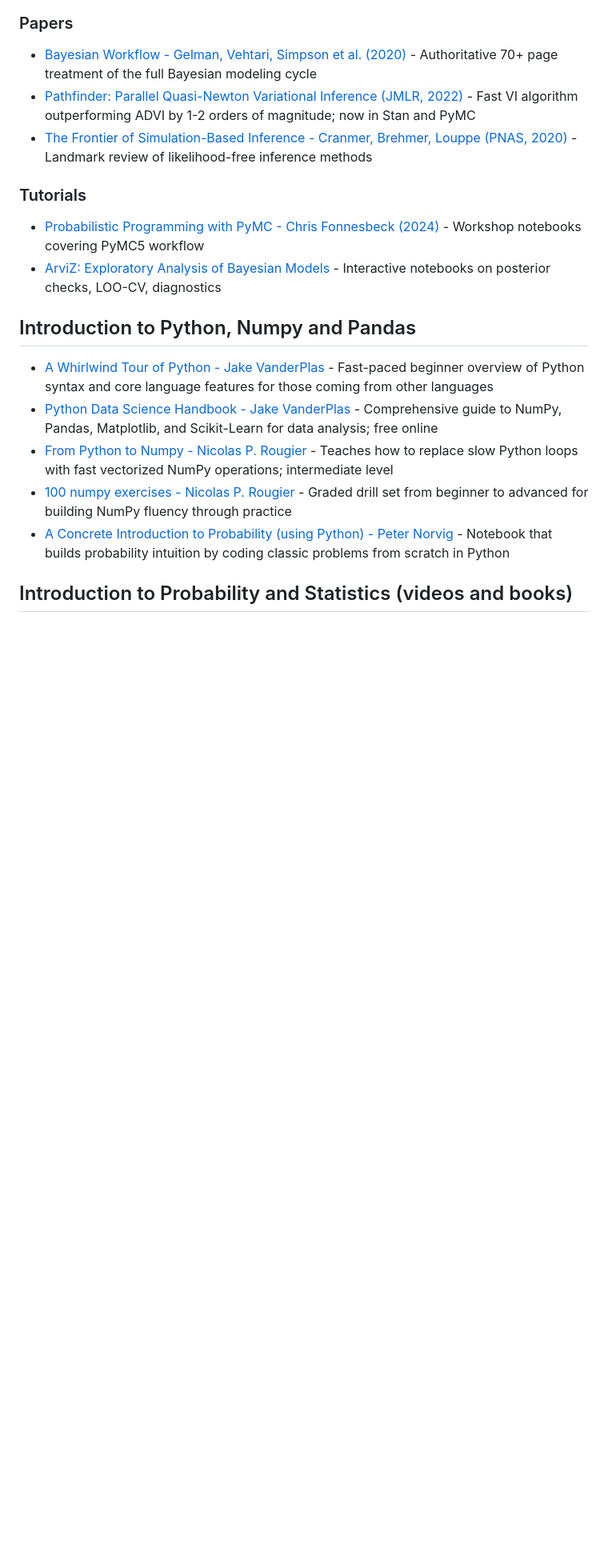
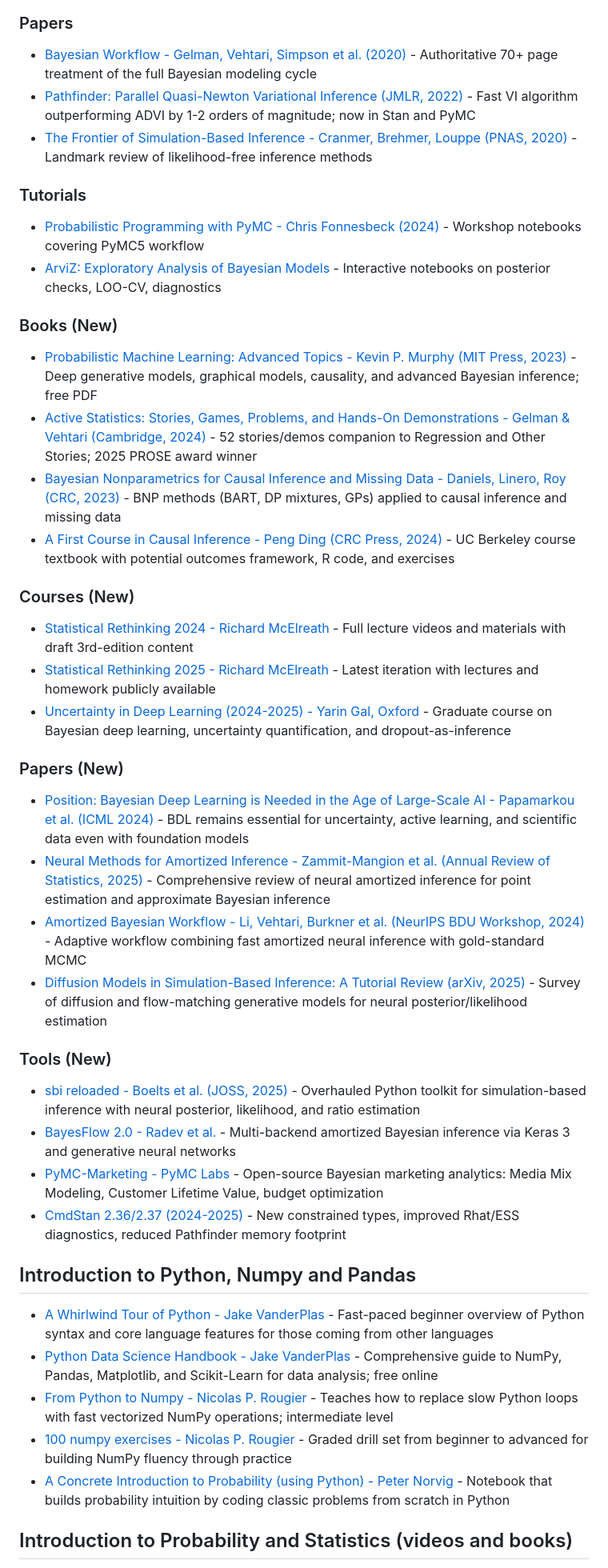
Before and after one commit to unbalancedparentheses/the_bayes_way, a Markdown page: src/content.md, the part around the change. Shown at 80% size. GitHub-like rendering; blank space fills up the shorter version.

Commit message:
Add 15 new resources to Not yet reviewed section
Books (Murphy Advanced Topics, Gelman Active Statistics, BNP for Causal Inference, Ding Causal Inference), courses (McElreath 2024/2025, Gal Uncertainty in DL), papers (BDL position, amortized inference, diffusion SBI), tools (sbi reloaded, BayesFlow 2.0, PyMC-Marketing, CmdStan 2.36).

```diff
--- a/src/content.md
+++ b/src/content.md
@@ -29,6 +29,29 @@ The Bayes Way - this page - is a small subset of the best articles, papers, vide
 ### Tutorials
 - [Probabilistic Programming with PyMC - Chris Fonnesbeck (2024)](https://github.com/fonnesbeck/probabilistic_python) - Workshop notebooks covering PyMC5 workflow
 - [ArviZ: Exploratory Analysis of Bayesian Models](https://arviz-devs.github.io/EABM/) - Interactive notebooks on posterior checks, LOO-CV, diagnostics
+
+### Books (New)
+- [Probabilistic Machine Learning: Advanced Topics - Kevin P. Murphy (MIT Press, 2023)](https://probml.github.io/book2) - Deep generative models, graphical models, causality, and advanced Bayesian inference; free PDF
+- [Active Statistics: Stories, Games, Problems, and Hands-On Demonstrations - Gelman & Vehtari (Cambridge, 2024)](https://avehtari.github.io/ActiveStatistics/) - 52 stories/demos companion to Regression and Other Stories; 2025 PROSE award winner
+- [Bayesian Nonparametrics for Causal Inference and Missing Data - Daniels, Linero, Roy (CRC, 2023)](https://www.routledge.com/Bayesian-Nonparametrics-for-Causal-Inference-and-Missing-Data/Daniels-Linero-Roy/p/book/9780367341008) - BNP methods (BART, DP mixtures, GPs) applied to causal inference and missing data
+- [A First Course in Causal Inference - Peng Ding (CRC Press, 2024)](https://www.routledge.com/A-First-Course-in-Causal-Inference/Ding/p/book/9781032758626) - UC Berkeley course textbook with potential outcomes framework, R code, and exercises
+
+### Courses (New)
+- [Statistical Rethinking 2024 - Richard McElreath](https://github.com/rmcelreath/stat_rethinking_2024) - Full lecture videos and materials with draft 3rd-edition content
+- [Statistical Rethinking 2025 - Richard McElreath](https://github.com/rmcelreath/stat_rethinking_2025) - Latest iteration with lectures and homework publicly available
+- [Uncertainty in Deep Learning (2024-2025) - Yarin Gal, Oxford](https://www.cs.ox.ac.uk/teaching/courses/2024-2025/UDL/) - Graduate course on Bayesian deep learning, uncertainty quantification, and dropout-as-inference
+
+### Papers (New)
+- [Position: Bayesian Deep Learning is Needed in the Age of Large-Scale AI - Papamarkou et al. (ICML 2024)](https://arxiv.org/abs/2402.00809) - BDL remains essential for uncertainty, active learning, and scientific data even with foundation models
+- [Neural Methods for Amortized Inference - Zammit-Mangion et al. (Annual Review of Statistics, 2025)](https://arxiv.org/abs/2404.12484) - Comprehensive review of neural amortized inference for point estimation and approximate Bayesian inference
+- [Amortized Bayesian Workflow - Li, Vehtari, Burkner et al. (NeurIPS BDU Workshop, 2024)](https://arxiv.org/abs/2409.04332) - Adaptive workflow combining fast amortized neural inference with gold-standard MCMC
+- [Diffusion Models in Simulation-Based Inference: A Tutorial Review (arXiv, 2025)](https://arxiv.org/abs/2512.20685) - Survey of diffusion and flow-matching generative models for neural posterior/likelihood estimation
+
+### Tools (New)
+- [sbi reloaded - Boelts et al. (JOSS, 2025)](https://github.com/sbi-dev/sbi) - Overhauled Python toolkit for simulation-based inference with neural posterior, likelihood, and ratio estimation
+- [BayesFlow 2.0 - Radev et al.](https://github.com/bayesflow-org/bayesflow) - Multi-backend amortized Bayesian inference via Keras 3 and generative neural networks
+- [PyMC-Marketing - PyMC Labs](https://github.com/pymc-labs/pymc-marketing) - Open-source Bayesian marketing analytics: Media Mix Modeling, Customer Lifetime Value, budget optimization
+- [CmdStan 2.36/2.37 (2024-2025)](https://blog.mc-stan.org/2024/12/10/release-of-cmdstan-2-36/) - New constrained types, improved Rhat/ESS diagnostics, reduced Pathfinder memory footprint
 
 ## Introduction to Python, Numpy and Pandas
 
```
